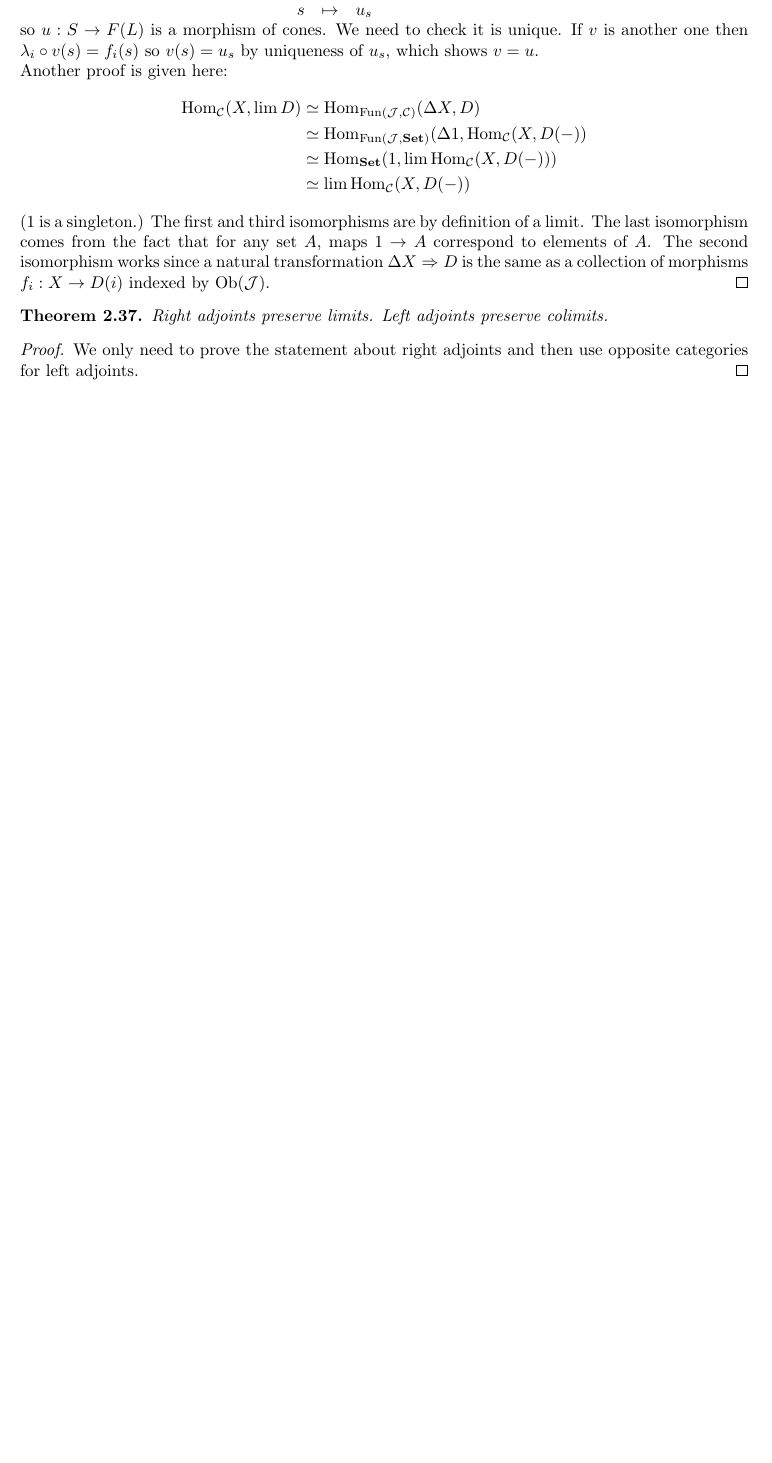
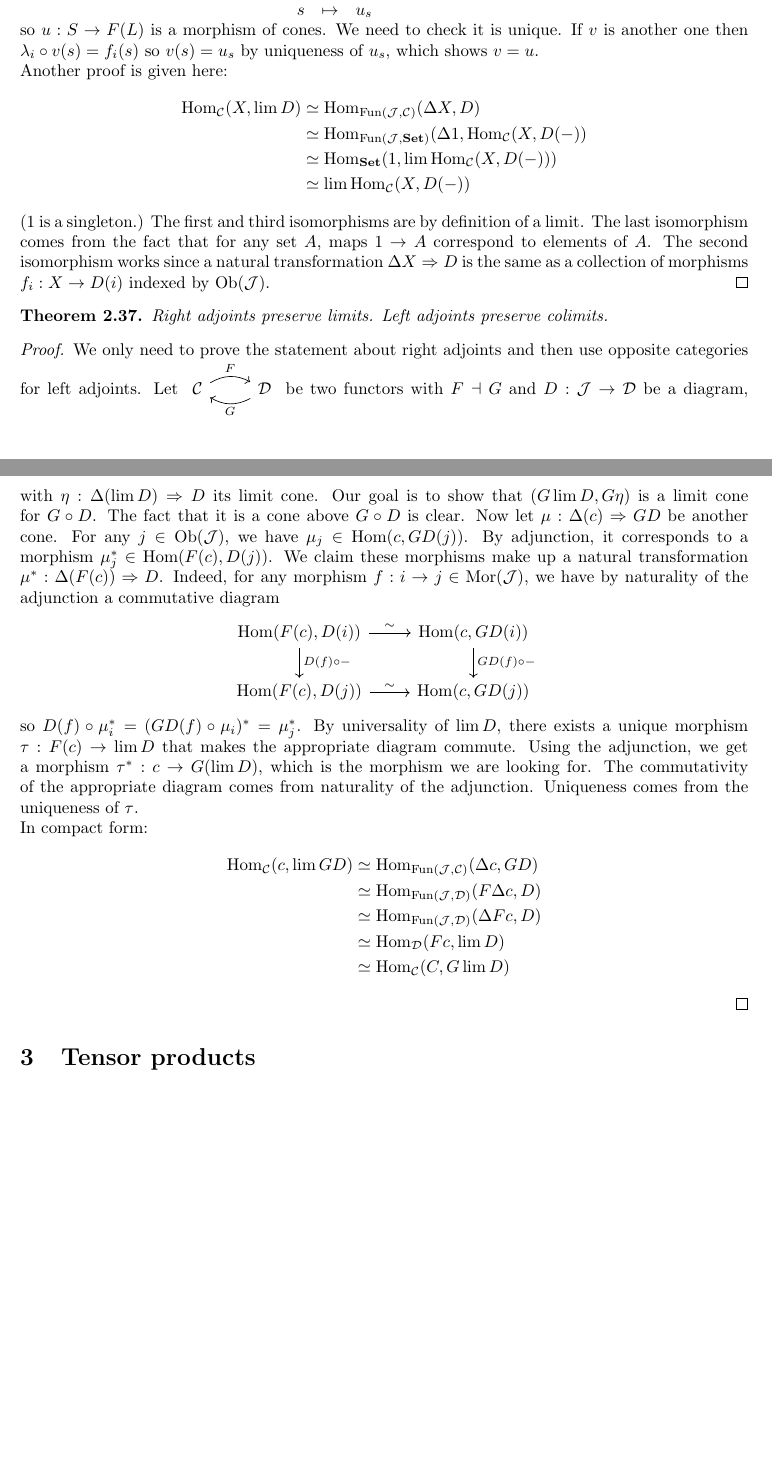
Before and after one commit to Reblax/Maths, a LaTeX document (homologie/homologie.tex): part of page 20 of 20 before the commit and two parts of pages 20 and 21 of 21 after it, the two joined at a grey line, cut so that both start at the same text, the shorter picture padded with empty space. Compiled offline with pdfLaTeX.

Commit message:
finished limits

```diff
--- a/homologie/homologie.tex
+++ b/homologie/homologie.tex
@@ -1146,8 +1146,36 @@ In compact form, $\Hom_\cat(-, \lim F) \simeq \Hom_{\Fun(\Jcat,\cat)} (\Delta(-)
 \end{theorem}
 
 \begin{proof}
-    We only need to prove the statement about right adjoints and then use opposite categories for left adjoints.
+    We only need to prove the statement about right adjoints and then use opposite categories for left adjoints. Let \begin{tikzcd}
+        \cat \arrow[r,bend left,"F"] & \catt \arrow[l,bend left, "G"]
+    \end{tikzcd} be two functors with $F \dashv G$ and $D : \Jcat \to \catt$ be a diagram, with $\eta : \Delta(\lim D) \Rightarrow D$ its limit cone. Our goal is to show that $(G\lim D,G\eta)$ is a limit cone for $G\circ D$. The fact that it is a cone above $G \circ D$ is clear. Now let $\mu : \Delta(c) \Rightarrow GD$ be another cone. For any $j \in \Ob(\Jcat)$, we have $\mu_j \in \Hom(c,GD(j))$. By adjunction, it corresponds to a morphism $\mu_j^* \in \Hom(F(c),D(j))$. We claim these morphisms make up a natural transformation $\mu^* : \Delta(F(c)) \Rightarrow D$. Indeed, for any morphism $f : i \to j \in \Mor(\Jcat)$, we have by naturality of the adjunction a commutative diagram
+    \begin{center}
+        \begin{tikzcd}
+            \Hom(F(c),D(i))
+                \arrow[r,"\sim"]
+                \arrow[d,"D(f) \circ -"]
+            &
+            \Hom(c,GD(i))
+                \arrow[d,"GD(f) \circ -"]
+            \\
+            \Hom(F(c),D(j))
+                \arrow[r,"\sim"]
+            &
+            \Hom(c,GD(j))
+        \end{tikzcd}
+    \end{center}
+    so $D(f) \circ \mu_i^* = (GD(f)\circ \mu_i)^* = \mu_j^*$. By universality of $\lim D$, there exists a unique morphism $\tau : F(c) \to \lim D$ that makes the appropriate diagram commute. Using the adjunction, we get a morphism $\tau^* : c \to G(\lim D)$, which is the morphism we are looking for. The commutativity of the appropriate diagram comes from naturality of the adjunction. Uniqueness comes from the uniqueness of $\tau$. \\
+    In compact form:
+    \begin{align*}
+        \Hom_\cat (c,\lim GD) & \simeq \Hom_{\Fun(\Jcat,\cat)} (\Delta c,GD) \\
+        & \simeq \Hom_{\Fun(\Jcat,\catt)}(F\Delta c,D) \\
+        & \simeq \Hom_{\Fun(\Jcat,\catt)}(\Delta F c,D) \\
+        & \simeq \Hom_\catt (Fc, \lim D) \\
+        & \simeq \Hom_\cat (C,G \lim D)
+    \end{align*}
 \end{proof}
+
+\section{Tensor products}
 
 
 \end{document}
```
Also changed, not shown: homologie/homologie.pdf.
